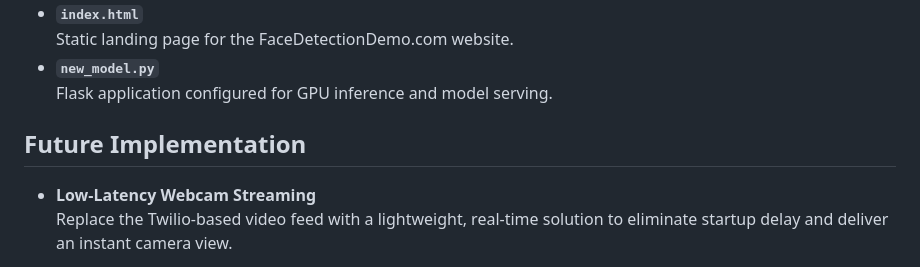
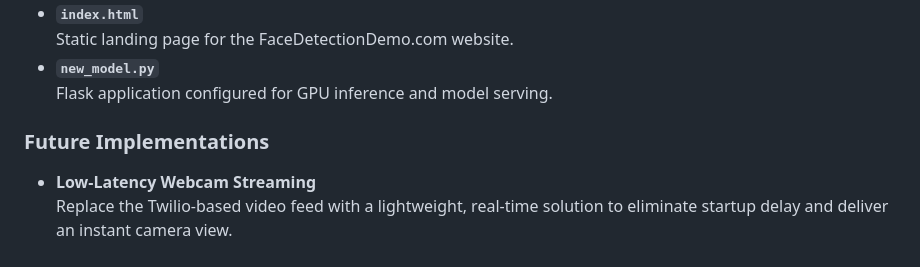
Before and after one commit to johnmunoz777/LMFR_MSDS_Practicum2, a Markdown page: README.md, the part around the change. Rendered like a GitHub page.

```diff
--- a/README.md
+++ b/README.md
@@ -443,7 +443,7 @@ This repository is organized by functionality to streamline development, deploym
 - **`new_model.py`**
   Flask application configured for GPU inference and model serving.
 
-## Future Implementation
+### Future Implementations
 
 - **Low‑Latency Webcam Streaming**
   Replace the Twilio-based video feed with a lightweight, real‑time solution to eliminate startup delay and deliver an instant camera view.
```
